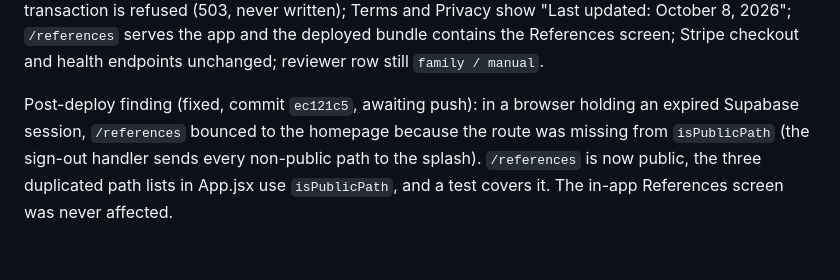
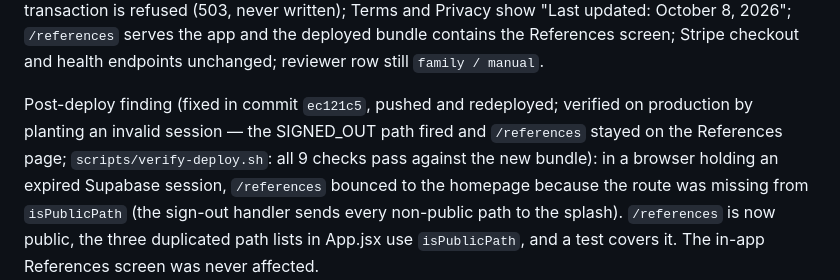
Before and after one commit to butiful-1/freshfix, a Markdown page: docs/ios-build7-final-report.md, the part around the change. GitHub-like rendering; blank space fills up the shorter version.

Commit message:
docs: production verification of the /references fix
Co-Authored-By: Claude Fable 5.1 <noreply@anthropic.com>

```diff
--- a/docs/ios-build7-final-report.md
+++ b/docs/ios-build7-final-report.md
@@ -16,7 +16,10 @@ Privacy show "Last updated: October 8, 2026"; `/references` serves the app and
 the deployed bundle contains the References screen; Stripe checkout and
 health endpoints unchanged; reviewer row still `family / manual`.
 
-Post-deploy finding (fixed, commit `ec121c5`, awaiting push): in a browser
+Post-deploy finding (fixed in commit `ec121c5`, pushed and redeployed; verified
+on production by planting an invalid session — the SIGNED_OUT path fired and
+`/references` stayed on the References page; `scripts/verify-deploy.sh`: all
+9 checks pass against the new bundle): in a browser
 holding an expired Supabase session, `/references` bounced to the homepage
 because the route was missing from `isPublicPath` (the sign-out handler sends
 every non-public path to the splash). `/references` is now public, the three
```
